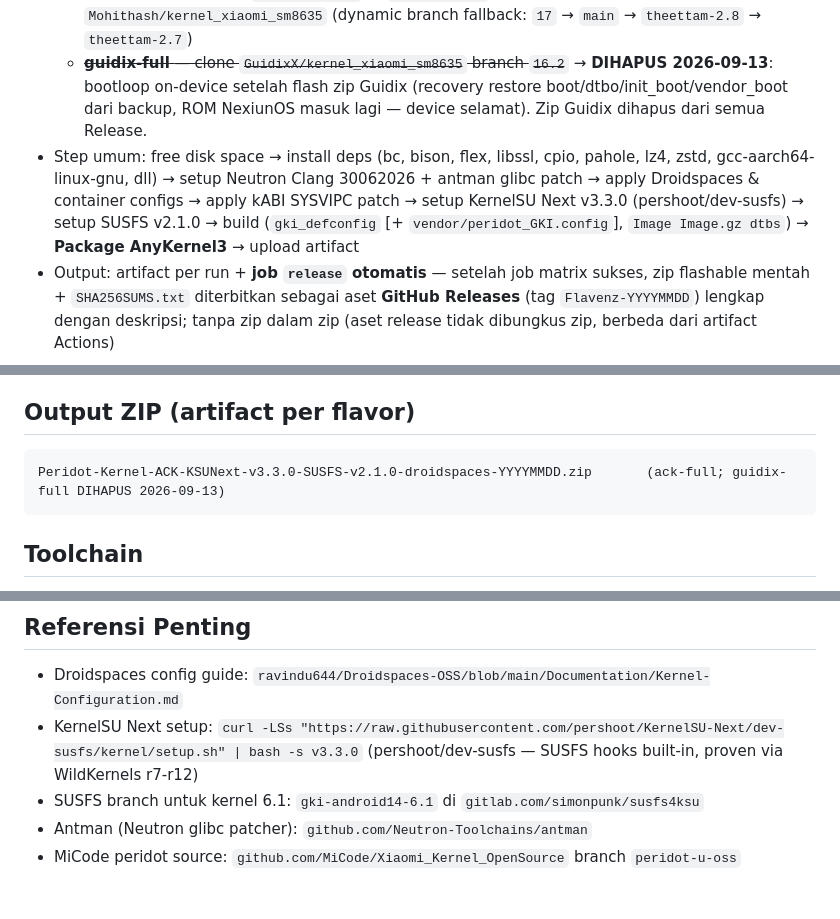
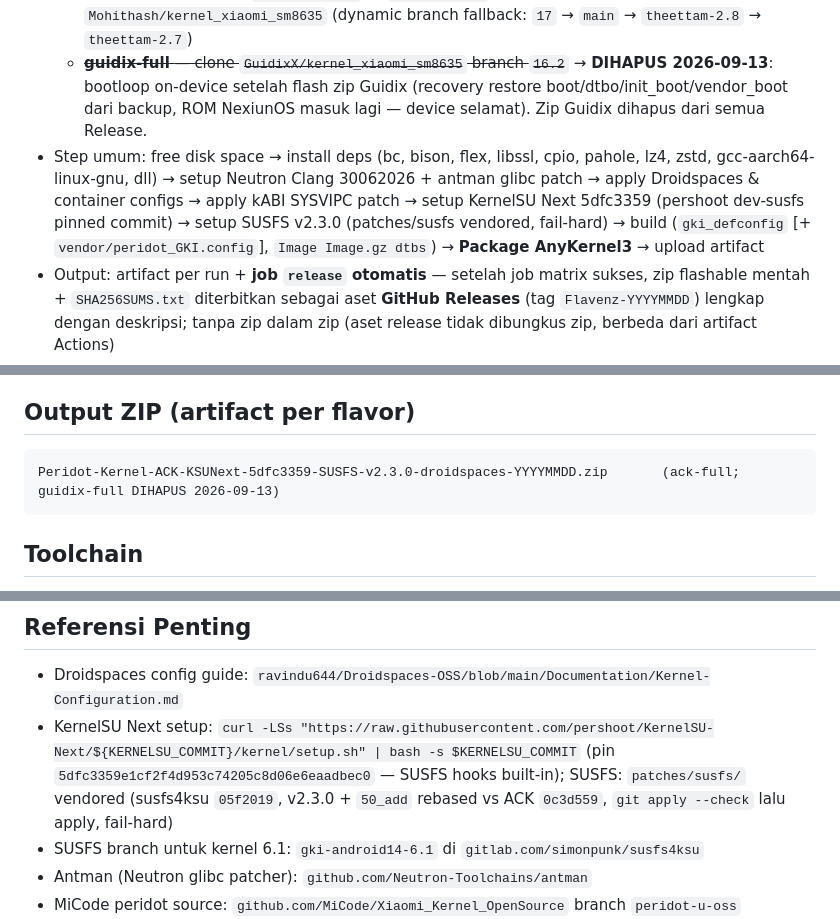
Before and after one commit to ZxAlif-ID/Flavenz-Kernel-Peridot, a Markdown page: docs/kernel-context.md, 3 parts joined by grey strips. Rendered like a GitHub page; blank space fills up the shorter version.

Commit message:
docs: sync kernel-context.md (ID twin) — 3 titik tertinggal: steps, zip name, KSU/SUSFS setup ref

````diff
--- a/docs/kernel-context.md
+++ b/docs/kernel-context.md
@@ -87,7 +87,7 @@ CONFIG_KALLSYMS=y / CONFIG_KALLSYMS_ALL=y
 - **Matrix 1 job** (`fail-fast: false`) — sejak 2026-09-13:
   1. **ack-full** — clone ACK `kernel/common` @ `0c3d559bcd85` + defconfig dari `Mohithash/kernel_xiaomi_sm8635` (dynamic branch fallback: `17` → `main` → `theettam-2.8` → `theettam-2.7`)
   - ~~**guidix-full** — clone `GuidixX/kernel_xiaomi_sm8635` branch `16.2`~~ → **DIHAPUS 2026-09-13**: bootloop on-device setelah flash zip Guidix (recovery restore boot/dtbo/init_boot/vendor_boot dari backup, ROM NexiunOS masuk lagi — device selamat). Zip Guidix dihapus dari semua Release.
-- Step umum: free disk space → install deps (bc, bison, flex, libssl, cpio, pahole, lz4, zstd, gcc-aarch64-linux-gnu, dll) → setup Neutron Clang 30062026 + antman glibc patch → apply Droidspaces & container configs → apply kABI SYSVIPC patch → setup KernelSU Next v3.3.0 (pershoot/dev-susfs) → setup SUSFS v2.1.0 → build (`gki_defconfig` [+ `vendor/peridot_GKI.config`], `Image Image.gz dtbs`) → **Package AnyKernel3** → upload artifact
+- Step umum: free disk space → install deps (bc, bison, flex, libssl, cpio, pahole, lz4, zstd, gcc-aarch64-linux-gnu, dll) → setup Neutron Clang 30062026 + antman glibc patch → apply Droidspaces & container configs → apply kABI SYSVIPC patch → setup KernelSU Next 5dfc3359 (pershoot dev-susfs pinned commit) → setup SUSFS v2.3.0 (patches/susfs vendored, fail-hard) → build (`gki_defconfig` [+ `vendor/peridot_GKI.config`], `Image Image.gz dtbs`) → **Package AnyKernel3** → upload artifact
 - Output: artifact per run + **job `release` otomatis** — setelah job matrix sukses, zip flashable mentah + `SHA256SUMS.txt` diterbitkan sebagai aset **GitHub Releases** (tag `Flavenz-YYYYMMDD`) lengkap dengan deskripsi; tanpa zip dalam zip (aset release tidak dibungkus zip, berbeda dari artifact Actions)
 - Deterministic build: `KBUILD_BUILD_USER/HOST` di-pin; `KBUILD_BUILD_TIMESTAMP` **dinamis** dari input `rom_build_date` (sinkron `ro.build.date` ROM — fix Duck Detector build-time drift, lihat tabel error)
 
@@ -100,7 +100,7 @@ CONFIG_KALLSYMS=y / CONFIG_KALLSYMS_ALL=y
 
 ## Output ZIP (artifact per flavor)
 ```
-Peridot-Kernel-ACK-KSUNext-v3.3.0-SUSFS-v2.1.0-droidspaces-YYYYMMDD.zip       (ack-full; guidix-full DIHAPUS 2026-09-13)
+Peridot-Kernel-ACK-KSUNext-5dfc3359-SUSFS-v2.3.0-droidspaces-YYYYMMDD.zip       (ack-full; guidix-full DIHAPUS 2026-09-13)
 ```
 
 ## Toolchain
@@ -219,7 +219,7 @@ Kalau nanti mau coba base lain, tambahkan sebagai flavor matrix baru + verifikas
 
 ## Referensi Penting
 - Droidspaces config guide: `ravindu644/Droidspaces-OSS/blob/main/Documentation/Kernel-Configuration.md`
-- KernelSU Next setup: `curl -LSs "https://raw.githubusercontent.com/pershoot/KernelSU-Next/dev-susfs/kernel/setup.sh" | bash -s v3.3.0` (pershoot/dev-susfs — SUSFS hooks built-in, proven via WildKernels r7-r12)
+- KernelSU Next setup: `curl -LSs "https://raw.githubusercontent.com/pershoot/KernelSU-Next/${KERNELSU_COMMIT}/kernel/setup.sh" | bash -s $KERNELSU_COMMIT` (pin `5dfc3359e1cf2f4d953c74205c8d06e6eaadbec0` — SUSFS hooks built-in); SUSFS: `patches/susfs/` vendored (susfs4ksu `05f2019`, v2.3.0 + `50_add` rebased vs ACK `0c3d559`, `git apply --check` lalu apply, fail-hard)
 - SUSFS branch untuk kernel 6.1: `gki-android14-6.1` di `gitlab.com/simonpunk/susfs4ksu`
 - Antman (Neutron glibc patcher): `github.com/Neutron-Toolchains/antman`
 - MiCode peridot source: `github.com/MiCode/Xiaomi_Kernel_OpenSource` branch `peridot-u-oss`
````
